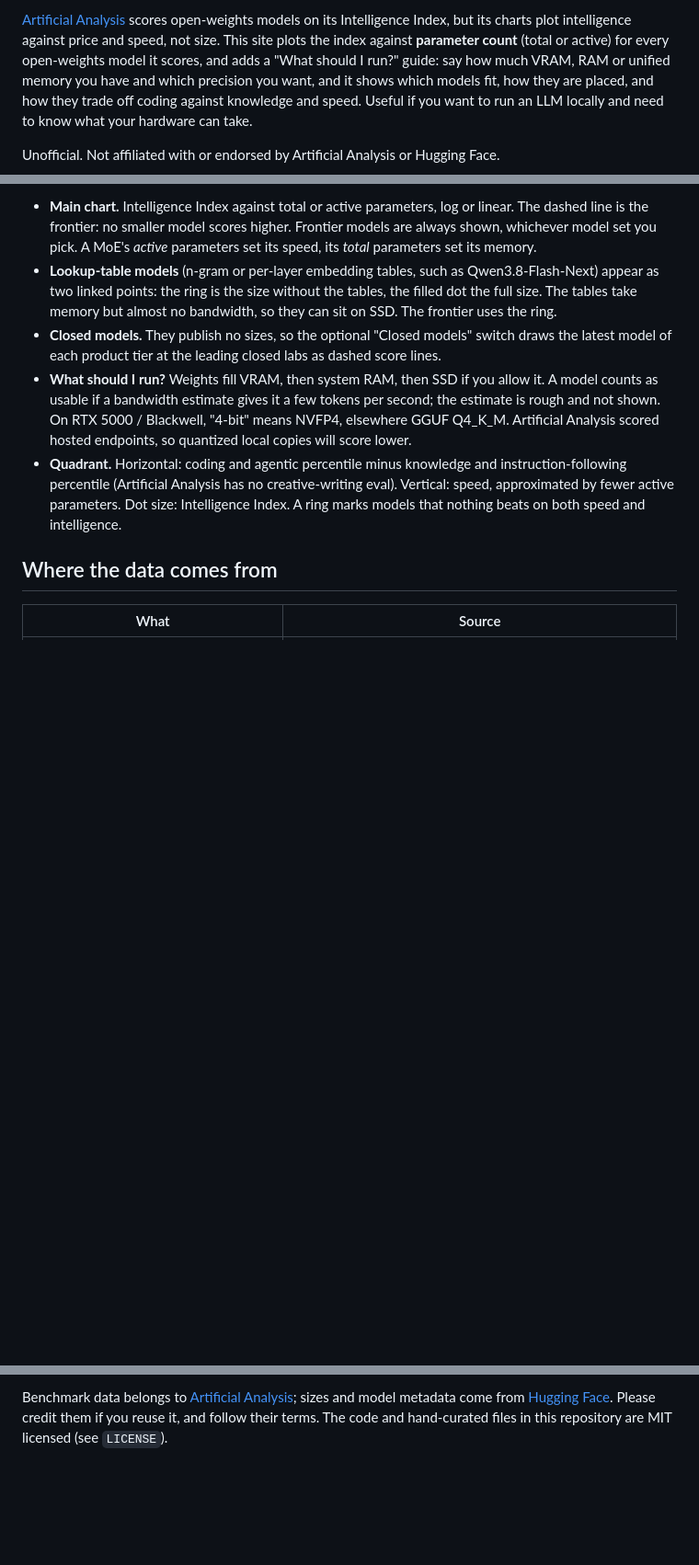
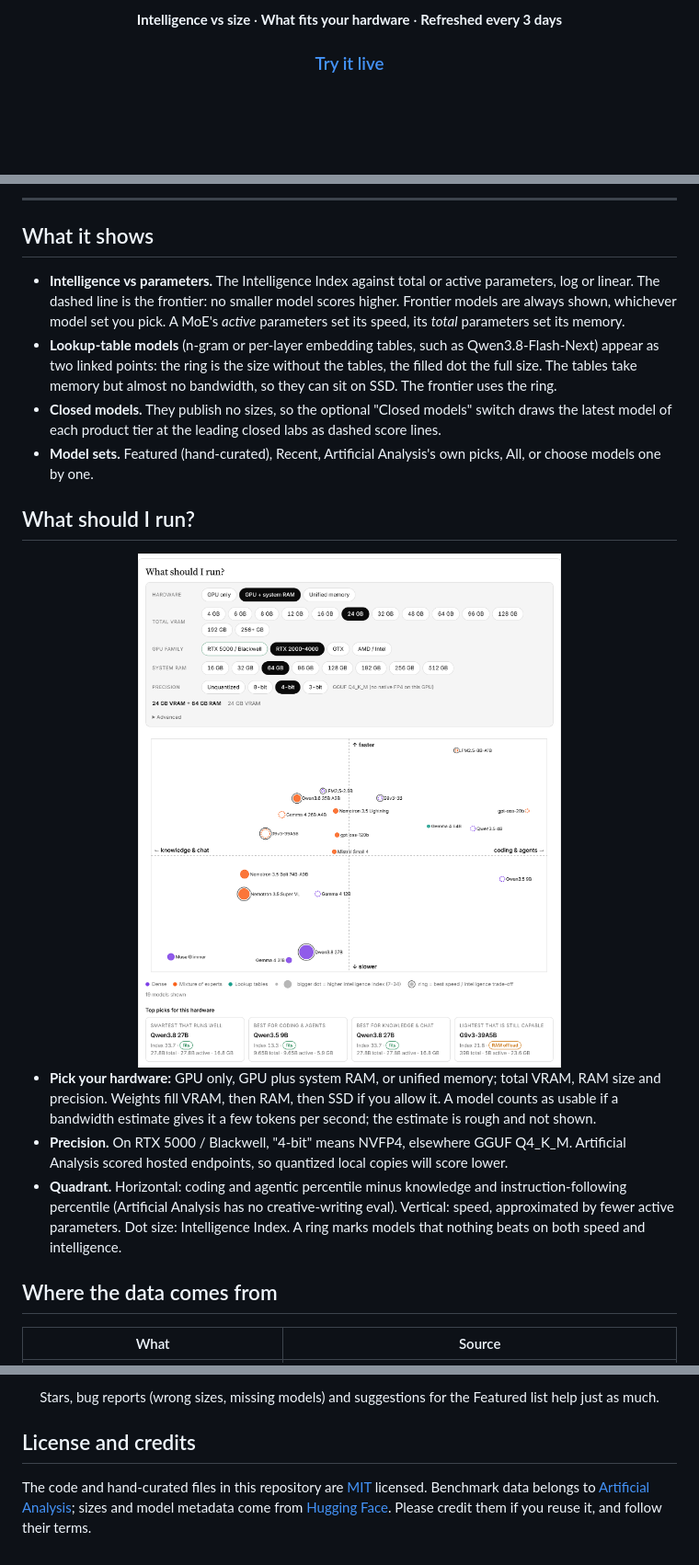
Before and after one commit to mr-september/artificial-analysis-weights, a Markdown page: README.md, 3 parts joined by grey strips. Shown at 92% size. Rendered like a GitHub page; pictures changed too: docs/screenshots/run-light.png (added); blank space fills up the shorter version.

Commit message:
README refresh, new screenshots

```diff
--- a/README.md
+++ b/README.md
@@ -6,5 +11,5 @@
 
-[Artificial Analysis](https://artificialanalysis.ai/) scores open-weights models on its Intelligence Index, but its charts plot intelligence against price and speed, not size. This site plots the index against **parameter count** (total or active) for every open-weights model it scores, and adds a "What should I run?" guide: say how much VRAM, RAM or unified memory you have and which precision you want, and it shows which models fit, how they are placed, and how they trade off coding against knowledge and speed. Useful if you want to run an LLM locally and need to know what your hardware can take.
+**Intelligence vs size** · **What fits your hardware** · **Refreshed every 3 days**
 
-Unofficial. Not affiliated with or endorsed by Artificial Analysis or Hugging Face.
+### [Try it live](https://mr-september.github.io/artificial-analysis-weights/)
 
@@ -12,8 +22,26 @@ Unofficial. Not affiliated with or endorsed by Artificial Analysis or Hugging Fa
 
-- **Main chart.** Intelligence Index against total or active parameters, log or linear. The dashed line is the frontier: no smaller model scores higher. Frontier models are always shown, whichever model set you pick. A MoE's *active* parameters set its speed, its *total* parameters set its memory.
+</div>
+
+---
+
+## What it shows
+
+- **Intelligence vs parameters.** The Intelligence Index against total or active parameters, log or linear. The dashed line is the frontier: no smaller model scores higher. Frontier models are always shown, whichever model set you pick. A MoE's *active* parameters set its speed, its *total* parameters set its memory.
 - **Lookup-table models** (n-gram or per-layer embedding tables, such as Qwen3.8-Flash-Next) appear as two linked points: the ring is the size without the tables, the filled dot the full size. The tables take memory but almost no bandwidth, so they can sit on SSD. The frontier uses the ring.
 - **Closed models.** They publish no sizes, so the optional "Closed models" switch draws the latest model of each product tier at the leading closed labs as dashed score lines.
-- **What should I run?** Weights fill VRAM, then system RAM, then SSD if you allow it. A model counts as usable if a bandwidth estimate gives it a few tokens per second; the estimate is rough and not shown. On RTX 5000 / Blackwell, "4-bit" means NVFP4, elsewhere GGUF Q4_K_M. Artificial Analysis scored hosted endpoints, so quantized local copies will score lower.
+- **Model sets.** Featured (hand-curated), Recent, Artificial Analysis's own picks, All, or choose models one by one.
+
+## What should I run?
+
+<div align="center">
+<picture>
+  <source media="(prefers-color-scheme: dark)" srcset="docs/screenshots/run-dark.png">
+  <img src="docs/screenshots/run-light.png" alt="Hardware picker, a quadrant of coding versus knowledge strength against speed, and top picks for the chosen hardware" width="700">
+</picture>
+</div>
+
+- **Pick your hardware:** GPU only, GPU plus system RAM, or unified memory; total VRAM, RAM size and precision. Weights fill VRAM, then RAM, then SSD if you allow it. A model counts as usable if a bandwidth estimate gives it a few tokens per second; the estimate is rough and not shown.
+- **Precision.** On RTX 5000 / Blackwell, "4-bit" means NVFP4, elsewhere GGUF Q4_K_M. Artificial Analysis scored hosted endpoints, so quantized local copies will score lower.
 - **Quadrant.** Horizontal: coding and agentic percentile minus knowledge and instruction-following percentile (Artificial Analysis has no creative-writing eval). Vertical: speed, approximated by fewer active parameters. Dot size: Intelligence Index. A ring marks models that nothing beats on both speed and intelligence.
 
 ## Where the data comes from
@@ -65,2 +99,8 @@ Free and open source. If it saved you time, you can support its upkeep: [Ko-fi](
 
-Benchmark data belongs to [Artificial Analysis](https://artificialanalysis.ai/); sizes and model metadata come from [Hugging Face](https://huggingface.co/). Please credit them if you reuse it, and follow their terms. The code and hand-curated files in this repository are MIT licensed (see `LICENSE`).
+Stars, bug reports (wrong sizes, missing models) and suggestions for the Featured list help just as much.
+
+</div>
+
+## License and credits
+
+The code and hand-curated files in this repository are [MIT](LICENSE) licensed. Benchmark data belongs to [Artificial Analysis](https://artificialanalysis.ai/); sizes and model metadata come from [Hugging Face](https://huggingface.co/). Please credit them if you reuse it, and follow their terms.
```
Also changed, not shown: other parts of README.md (+31 -15 lines), assets/og.png, docs/screenshots/chart-dark.png (added), docs/screenshots/chart-light.png (added), docs/screenshots/run-dark.png (added).
